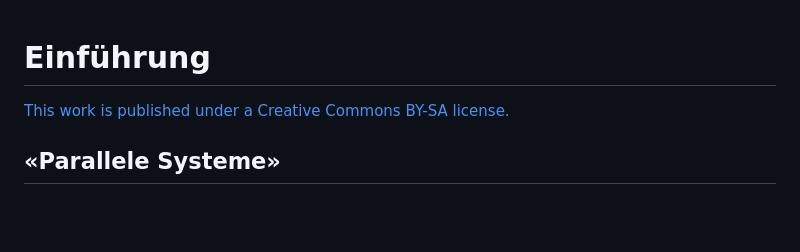
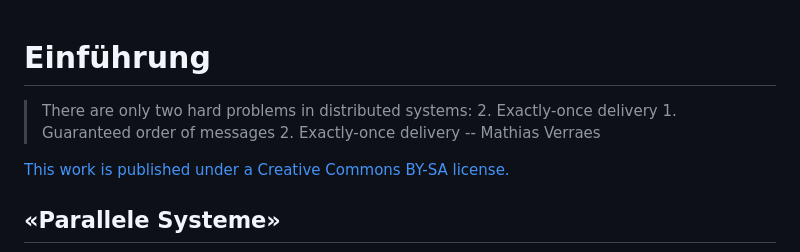
Before and after one commit to fhirter/ParalleleUndVerteilteSysteme, a Markdown page: Slides/Slides.md, the part around the change. GitHub-like rendering; blank space fills up the shorter version.

Commit message:
add quote

```diff
--- a/Slides/Slides.md
+++ b/Slides/Slides.md
@@ -7,6 +7,11 @@ img {
 </style>
 
 # Einführung
+
+> There are only two hard problems in distributed systems: 2. Exactly-once delivery 1. Guaranteed order of messages 2. Exactly-once delivery
+-- Mathias Verraes
+
+
 
 [This work is published under a Creative Commons BY-SA license.](https://creativecommons.org/licenses/by-sa/4.0/)
 
```
